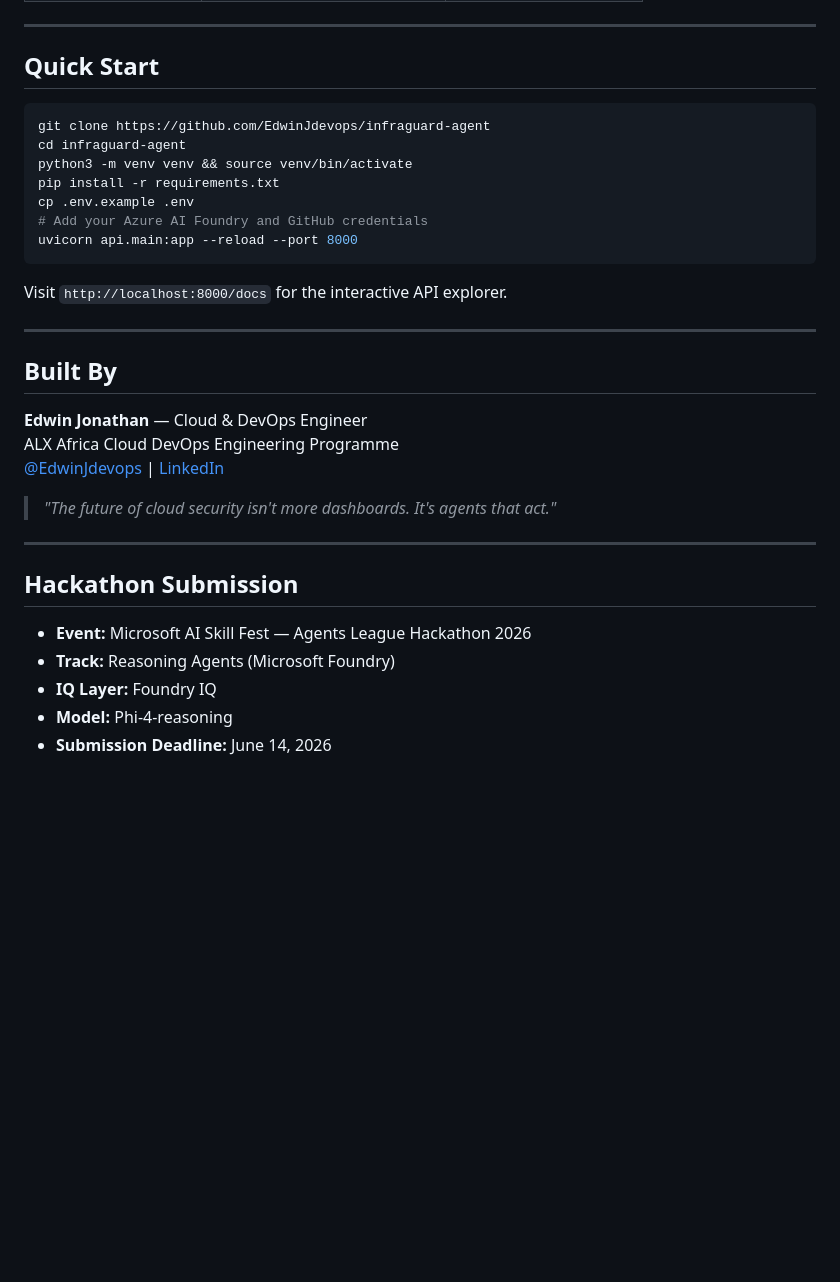
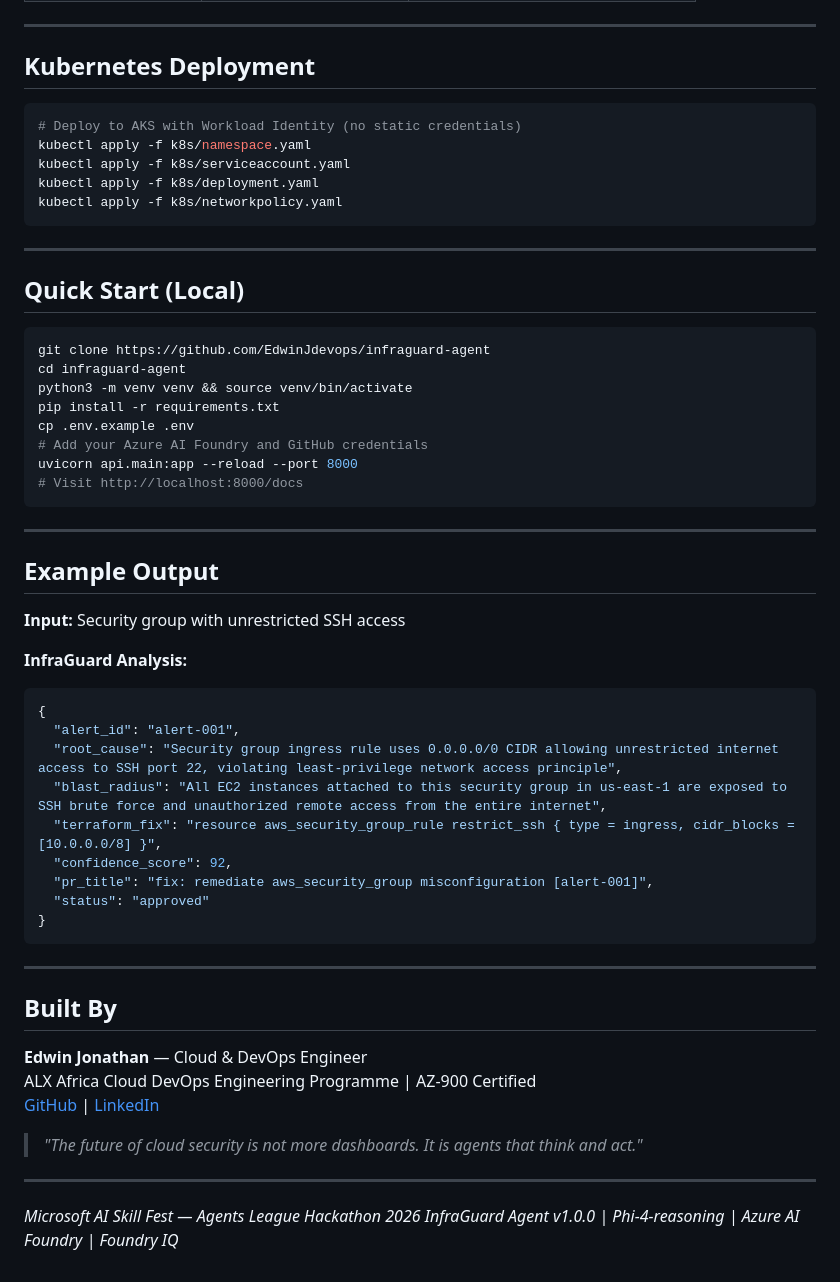
Before and after one commit to EdwinJdevops/infraguard-agent, a Markdown page: README.md, the part around one of its changes. Drawn GitHub-style; blank space fills up the shorter version.

Commit message:
docs: final elite README with live API, architecture, security model, GitOps compliance

````diff
--- a/README.md
+++ b/README.md
@@ -131,7 +172,19 @@ POST /analyze/bulk
 
 ---
 
-## Quick Start
+## Kubernetes Deployment
+
+```bash
+# Deploy to AKS with Workload Identity (no static credentials)
+kubectl apply -f k8s/namespace.yaml
+kubectl apply -f k8s/serviceaccount.yaml
+kubectl apply -f k8s/deployment.yaml
+kubectl apply -f k8s/networkpolicy.yaml
+```
+
+---
+
+## Quick Start (Local)
 
 ```bash
 git clone https://github.com/EdwinJdevops/infraguard-agent
@@ -141,26 +194,39 @@ pip install -r requirements.txt
 cp .env.example .env
 # Add your Azure AI Foundry and GitHub credentials
 uvicorn api.main:app --reload --port 8000
+# Visit http://localhost:8000/docs
 ```
 
-Visit `http://localhost:8000/docs` for the interactive API explorer.
+---
+
+## Example Output
+
+**Input:** Security group with unrestricted SSH access
+
+**InfraGuard Analysis:**
+```json
+{
+  "alert_id": "alert-001",
+  "root_cause": "Security group ingress rule uses 0.0.0.0/0 CIDR allowing unrestricted internet access to SSH port 22, violating least-privilege network access principle",
+  "blast_radius": "All EC2 instances attached to this security group in us-east-1 are exposed to SSH brute force and unauthorized remote access from the entire internet",
+  "terraform_fix": "resource aws_security_group_rule restrict_ssh { type = ingress, cidr_blocks = [10.0.0.0/8] }",
+  "confidence_score": 92,
+  "pr_title": "fix: remediate aws_security_group misconfiguration [alert-001]",
+  "status": "approved"
+}
+```
 
 ---
 
 ## Built By
 
 **Edwin Jonathan** — Cloud & DevOps Engineer
-ALX Africa Cloud DevOps Engineering Programme
-[@EdwinJdevops](https://github.com/EdwinJdevops) | [LinkedIn](https://linkedin.com/in/edwinjonathan)
+ALX Africa Cloud DevOps Engineering Programme | AZ-900 Certified
+[GitHub](https://github.com/EdwinJdevops) | [LinkedIn](https://linkedin.com/in/edwinjonathan)
 
-> *"The future of cloud security isn't more dashboards. It's agents that act."*
+> *"The future of cloud security is not more dashboards. It is agents that think and act."*
 
 ---
 
-## Hackathon Submission
-
-- **Event:** Microsoft AI Skill Fest — Agents League Hackathon 2026
-- **Track:** Reasoning Agents (Microsoft Foundry)
-- **IQ Layer:** Foundry IQ
-- **Model:** Phi-4-reasoning
-- **Submission Deadline:** June 14, 2026
+*Microsoft AI Skill Fest — Agents League Hackathon 2026*
+*InfraGuard Agent v1.0.0 | Phi-4-reasoning | Azure AI Foundry | Foundry IQ*
````
Also changed, not shown: other parts of README.md (+130 -89 lines).
